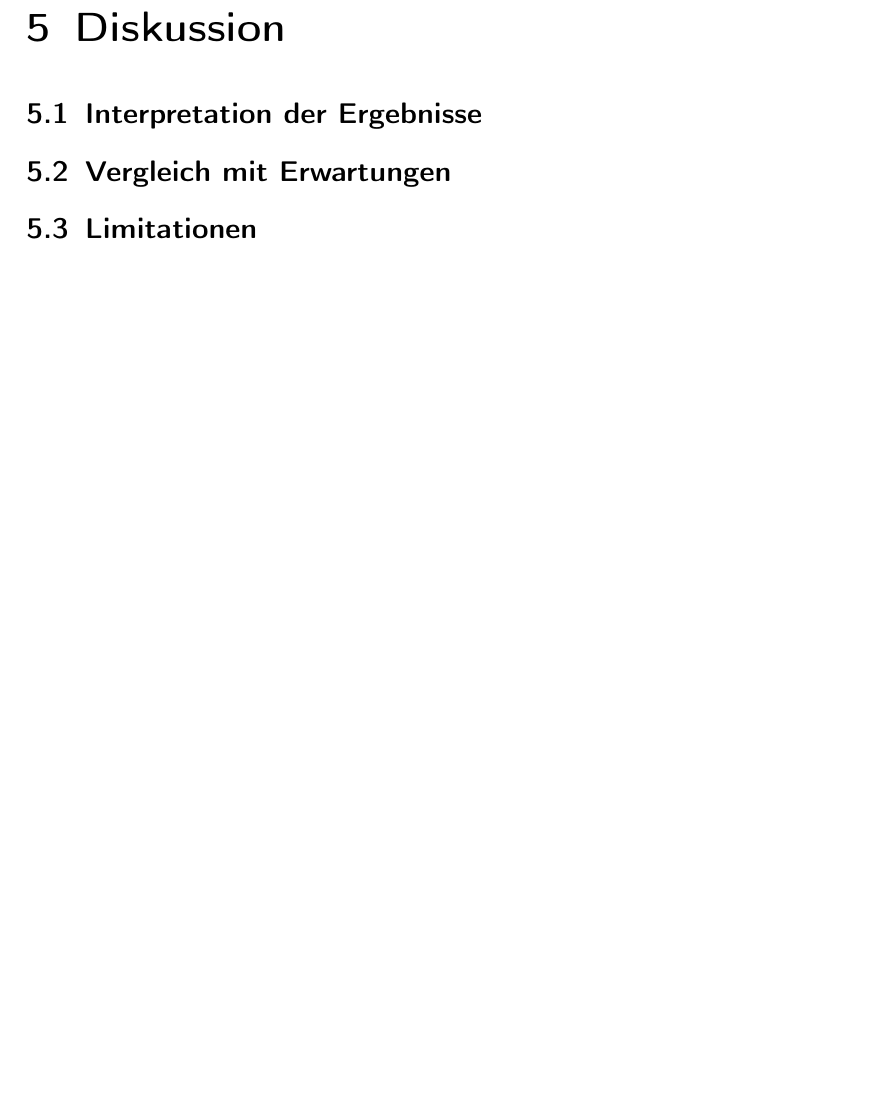
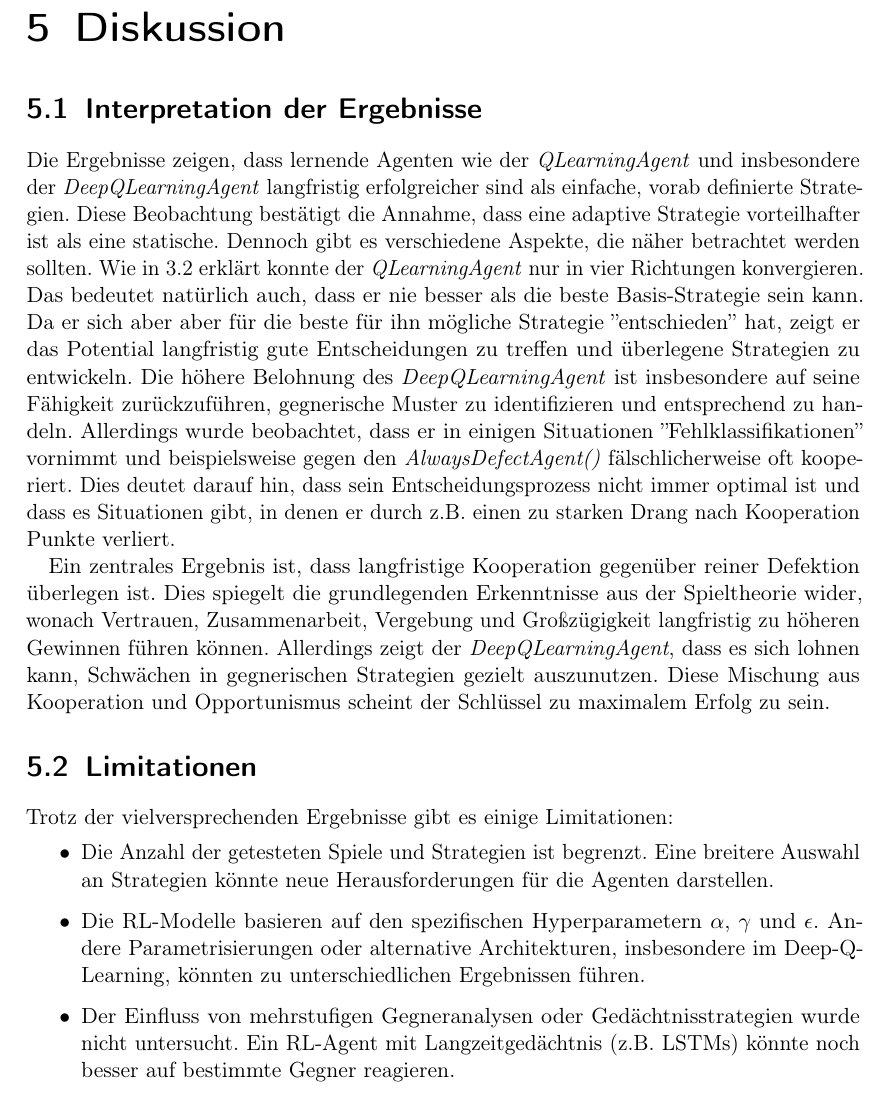
Before and after one commit to Jonah-gr/Reinforcement-Learning-IPD, a LaTeX thesis (Dokumentation/main.tex, which reads Dokumentation/B) Chapters/Diskussion.tex): part of page 17 of 19, cut so that both start at the same text, the shorter picture padded with empty space. Compiled offline with pdfLaTeX.

Commit message:
added chapter 5

```diff
--- a/Dokumentation/B) Chapters/Diskussion.tex
+++ b/Dokumentation/B) Chapters/Diskussion.tex
@@ -1,4 +1,26 @@
 \chapter{Diskussion}
 \section{Interpretation der Ergebnisse}
-\section{Vergleich mit Erwartungen}
+Die Ergebnisse zeigen, dass lernende Agenten wie der \textit{QLearningAgent} und insbesondere der \textit{DeepQLearningAgent}
+langfristig erfolgreicher sind als einfache, vorab definierte Strategien. Diese Beobachtung bestätigt die Annahme, dass
+eine adaptive Strategie vorteilhafter ist als eine statische. Dennoch gibt es verschiedene Aspekte, die näher betrachtet werden sollten.
+Wie in \ref{3.2} erklärt konnte der \textit{QLearningAgent} nur in vier Richtungen konvergieren. Das bedeutet natürlich auch, dass er nie
+besser als die beste Basis-Strategie sein kann. Da er sich aber aber für die beste für ihn mögliche Strategie ''entschieden'' hat, zeigt
+er das Potential langfristig gute Entscheidungen zu treffen und überlegene Strategien zu entwickeln.
+Die höhere Belohnung des \textit{DeepQLearningAgent} ist insbesondere auf seine Fähigkeit zurückzuführen, gegnerische Muster
+zu identifizieren und entsprechend zu handeln. Allerdings wurde beobachtet, dass er in einigen Situationen ''Fehlklassifikationen''
+vornimmt und beispielsweise gegen den \textit{AlwaysDefectAgent()} fälschlicherweise oft kooperiert. Dies deutet darauf hin,
+dass sein Entscheidungsprozess nicht immer optimal ist und dass es Situationen gibt, in denen er durch z.B. einen zu starken Drang nach Kooperation
+Punkte verliert.
+
+Ein zentrales Ergebnis ist, dass langfristige Kooperation gegenüber reiner Defektion überlegen ist. Dies spiegelt die grundlegenden
+Erkenntnisse aus der Spieltheorie wider, wonach Vertrauen, Zusammenarbeit, Vergebung und Großzügigkeit langfristig zu höheren Gewinnen führen können.
+Allerdings zeigt der \textit{DeepQLearningAgent}, dass es sich lohnen kann, Schwächen in gegnerischen Strategien gezielt auszunutzen.
+Diese Mischung aus Kooperation und Opportunismus scheint der Schlüssel zu maximalem Erfolg zu sein.
+
 \section{Limitationen}
+Trotz der vielversprechenden Ergebnisse gibt es einige Limitationen:
+\begin{itemize}
+    \item Die Anzahl der getesteten Spiele und Strategien ist begrenzt. Eine breitere Auswahl an Strategien könnte neue Herausforderungen für die Agenten darstellen.
+    \item Die RL-Modelle basieren auf den spezifischen Hyperparametern $\alpha$, $\gamma$ und $\epsilon$. Andere Parametrisierungen oder alternative Architekturen, insbesondere im Deep-Q-Learning, könnten zu unterschiedlichen Ergebnissen führen.
+    \item Der Einfluss von mehrstufigen Gegneranalysen oder Gedächtnisstrategien wurde nicht untersucht. Ein RL-Agent mit Langzeitgedächtnis (z.B. LSTMs) könnte noch besser auf bestimmte Gegner reagieren.
+\end{itemize}
```
